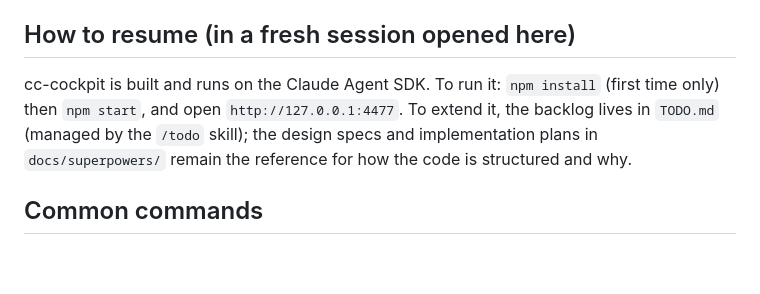
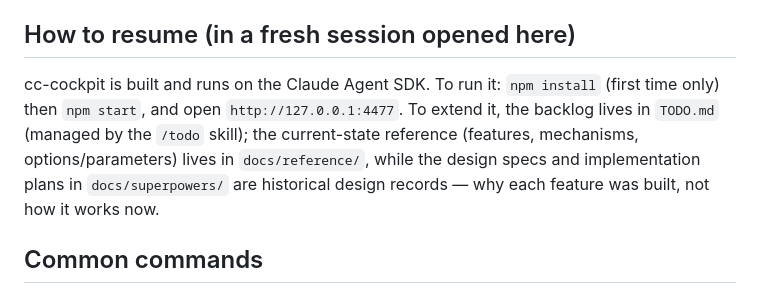
Before and after one commit to TiHerbatka/cc-cockpit, a Markdown page: CLAUDE.md, the part around the change. Rendered like a GitHub page; blank space fills up the shorter version.

Commit message:
docs(claude-md): point How-to-resume at docs/reference for current state; superpowers framed historical

```diff
--- a/CLAUDE.md
+++ b/CLAUDE.md
@@ -14,7 +14,7 @@ Current state — features, mechanisms, options/parameters — lives in [`docs/r
 
 ## How to resume (in a fresh session opened here)
 
-cc-cockpit is built and runs on the Claude Agent SDK. To run it: `npm install` (first time only) then `npm start`, and open `http://127.0.0.1:4477`. To extend it, the backlog lives in `TODO.md` (managed by the `/todo` skill); the design specs and implementation plans in `docs/superpowers/` remain the reference for how the code is structured and why.
+cc-cockpit is built and runs on the Claude Agent SDK. To run it: `npm install` (first time only) then `npm start`, and open `http://127.0.0.1:4477`. To extend it, the backlog lives in `TODO.md` (managed by the `/todo` skill); the current-state reference (features, mechanisms, options/parameters) lives in `docs/reference/`, while the design specs and implementation plans in `docs/superpowers/` are historical design records — why each feature was built, not how it works now.
 
 ## Common commands
 
```
